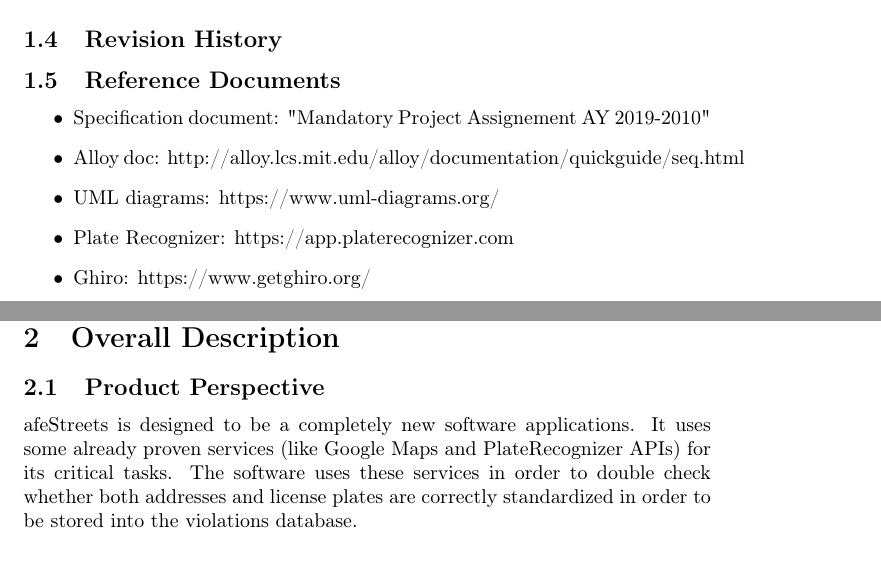
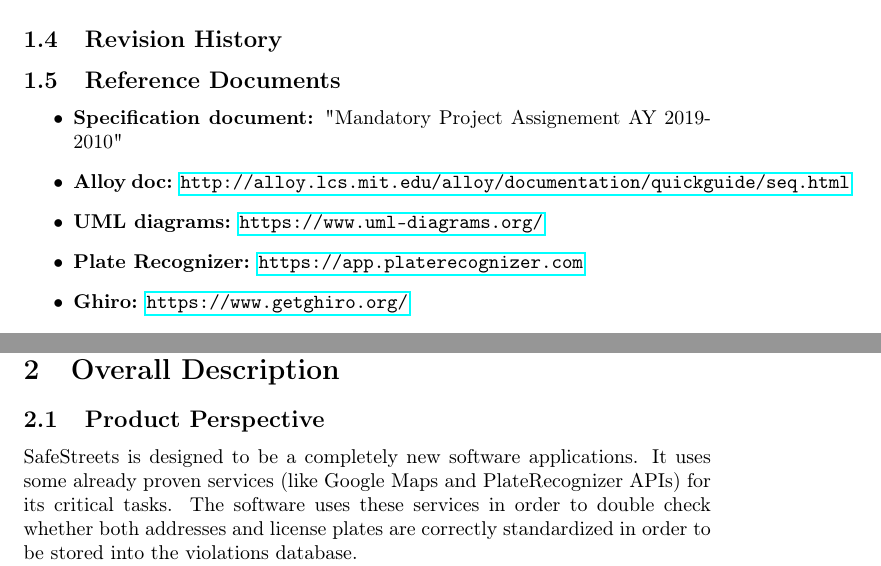
Before and after one commit to Fabs97/PremiSicilianoTaddeo, a LaTeX document (RASD Working Folder/Rasd.tex): two parts of pages 6 and 8 of 52, joined at a grey line, cut so that both start at the same text. Compiled offline with pdfLaTeX.

Commit message:
[RASD] - Minor improvements

```diff
--- a/RASD Working Folder/Rasd.tex
+++ b/RASD Working Folder/Rasd.tex
@@ -149,11 +149,11 @@ municipality identifier for Third Parties)
 \subsection{Revision History}
 \subsection{Reference Documents}
 \begin{itemize}
-    \item Specification document: "Mandatory Project Assignement AY 2019-2010"
-    \item Alloy doc: http://alloy.lcs.mit.edu/alloy/documentation/quickguide/seq.html
-    \item UML diagrams: https://www.uml-diagrams.org/
-    \item Plate Recognizer: https://app.platerecognizer.com
-    \item Ghiro: https://www.getghiro.org/
+    \item \textbf{Specification document:} "Mandatory Project Assignement AY 2019-2010"
+    \item \textbf{Alloy doc:} \href{http://alloy.lcs.mit.edu/alloy/documentation/quickguide/seq.html}{\texttt{http://alloy.lcs.mit.edu/alloy/documentation/quickguide/seq.html}}
+    \item \textbf{UML diagrams:} \href{https://www.uml-diagrams.org/}{\texttt{https://www.uml-diagrams.org/}}
+    \item \textbf{Plate Recognizer:} \href{https://app.platerecognizer.com}{\texttt{https://app.platerecognizer.com}}
+    \item \textbf{Ghiro:} \href{https://www.getghiro.org/}{\texttt{https://www.getghiro.org/}}
 \end{itemize}
 \newpage
 \subsection{Document Structure}
@@ -189,7 +189,7 @@ Includes the documents we used as reference.
 \newpage
 \section{Overall Description}
 \subsection{Product Perspective}
-afeStreets is designed to be a completely new software applications. It uses
+SafeStreets is designed to be a completely new software applications. It uses
 some already proven services (like Google Maps and PlateRecognizer APIs) for its
 critical tasks. The software uses these services in order to double check
 whether both addresses and license plates are correctly standardized in order to
```
